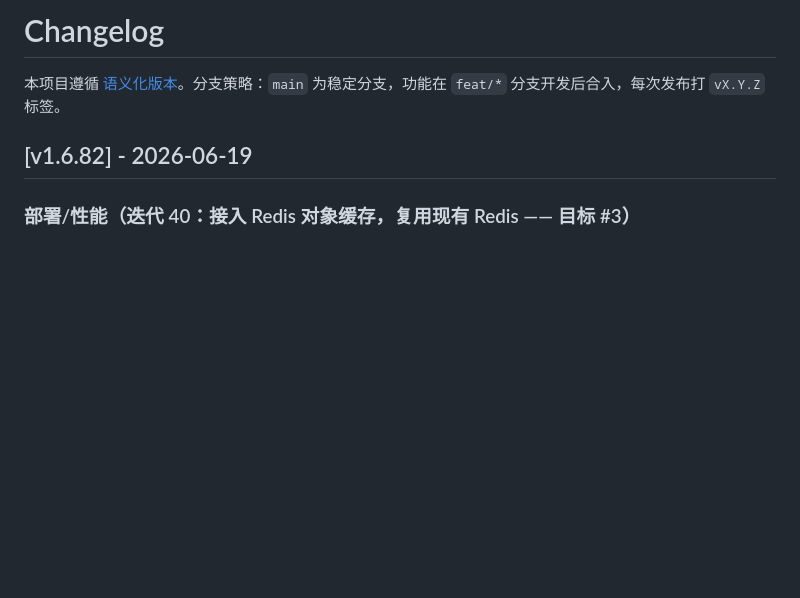
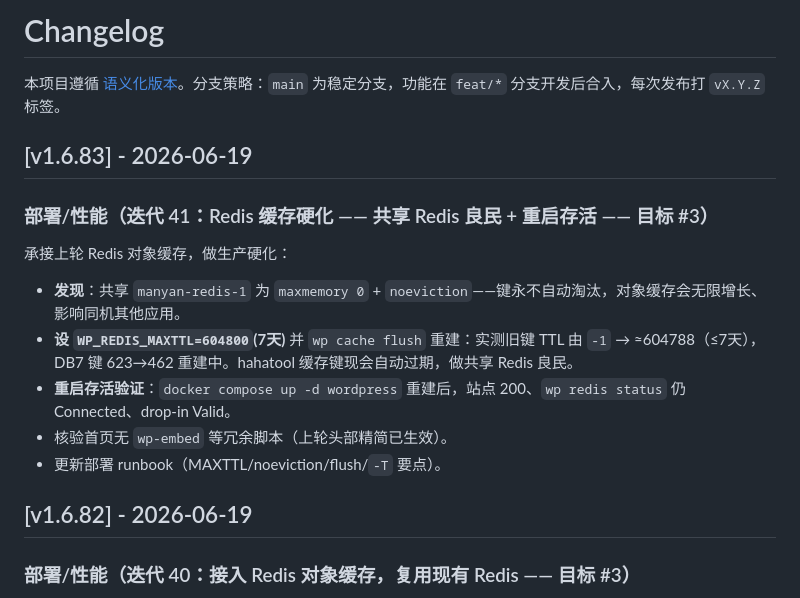
Before and after one commit to maobase/hahatool, a Markdown page: CHANGELOG.md, the part around the change. GitHub-like rendering; blank space fills up the shorter version.

Commit message:
perf(redis): 缓存硬化——MAXTTL 防共享Redis无限增长 + 重启存活验证（迭代41 #3）
- 发现 manyan-redis-1 为 noeviction/unlimited，键永不淘汰
- 设 WP_REDIS_MAXTTL=604800(7天)+wp cache flush，旧键 TTL -1→≈604788，做共享Redis良民
- 验证 docker compose up -d wordpress 重启后缓存仍 Connected
- 更新部署 runbook

Co-Authored-By: Claude Fable 5 <noreply@anthropic.com>

```diff
--- a/CHANGELOG.md
+++ b/CHANGELOG.md
@@ -1,6 +1,16 @@
 # Changelog
 
 本项目遵循 [语义化版本](https://semver.org/lang/zh-CN/)。分支策略：`main` 为稳定分支，功能在 `feat/*` 分支开发后合入，每次发布打 `vX.Y.Z` 标签。
+
+## [v1.6.83] - 2026-06-19
+
+### 部署/性能（迭代 41：Redis 缓存硬化 —— 共享 Redis 良民 + 重启存活 —— 目标 #3）
+承接上轮 Redis 对象缓存，做生产硬化：
+- **发现**：共享 `manyan-redis-1` 为 `maxmemory 0` + `noeviction`——键永不自动淘汰，对象缓存会无限增长、影响同机其他应用。
+- **设 `WP_REDIS_MAXTTL=604800`(7天)** 并 `wp cache flush` 重建：实测旧键 TTL 由 `-1` → ≈604788（≤7天），DB7 键 623→462 重建中。hahatool 缓存键现会自动过期，做共享 Redis 良民。
+- **重启存活验证**：`docker compose up -d wordpress` 重建后，站点 200、`wp redis status` 仍 Connected、drop-in Valid。
+- 核验首页无 `wp-embed` 等冗余脚本（上轮头部精简已生效）。
+- 更新部署 runbook（MAXTTL/noeviction/flush/`-T` 要点）。
 
 ## [v1.6.82] - 2026-06-19
 
```
Also changed, not shown: deploy/DEPLOY-tool.hahaha.chat.md (+3 -2 lines).
